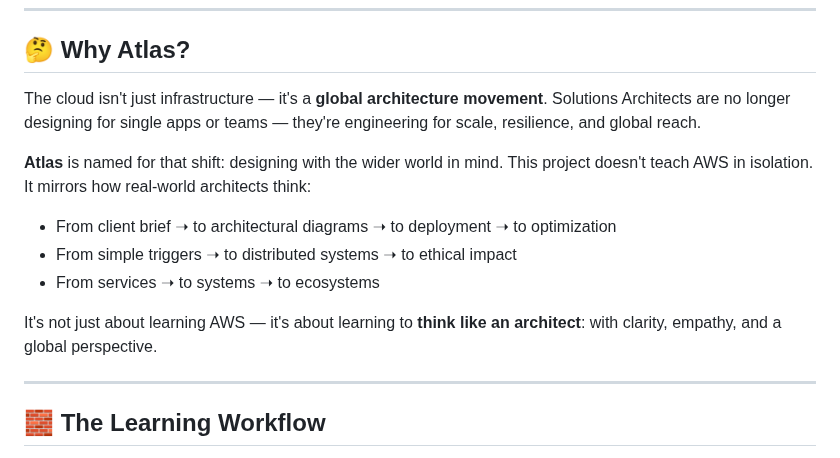
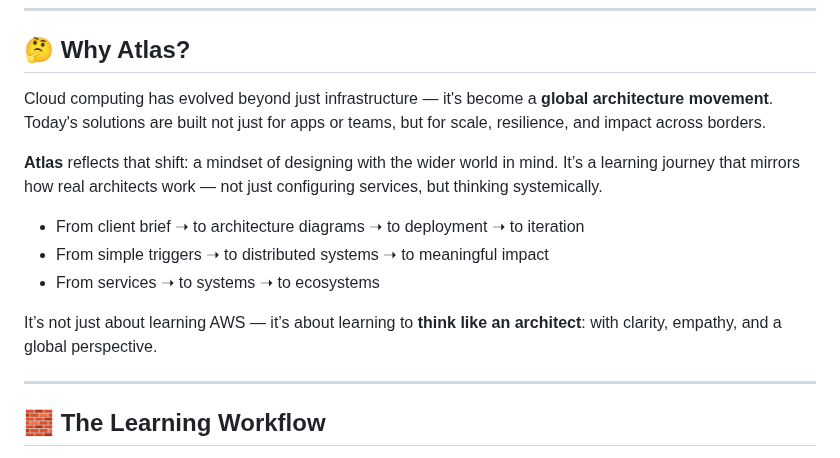
Before and after one commit to CrackTheEgg/CrackTheEgg, a Markdown page: README.md, the part around the change. Drawn GitHub-style.

```diff
--- a/README.md
+++ b/README.md
@@ -14,15 +14,15 @@
 
 ## 🤔 Why Atlas?
 
-The cloud isn't just infrastructure — it's a **global architecture movement**. Solutions Architects are no longer designing for single apps or teams — they're engineering for scale, resilience, and global reach.
+Cloud computing has evolved beyond just infrastructure — it's become a **global architecture movement**. Today's solutions are built not just for apps or teams, but for scale, resilience, and impact across borders.
 
-**Atlas** is named for that shift: designing with the wider world in mind. This project doesn't teach AWS in isolation. It mirrors how real-world architects think:
+**Atlas** reflects that shift: a mindset of designing with the wider world in mind. It’s a learning journey that mirrors how real architects work — not just configuring services, but thinking systemically.
 
-* From client brief ➝ to architectural diagrams ➝ to deployment ➝ to optimization
-* From simple triggers ➝ to distributed systems ➝ to ethical impact
-* From services ➝ to systems ➝ to ecosystems
+- From client brief ➝ to architecture diagrams ➝ to deployment ➝ to iteration
+- From simple triggers ➝ to distributed systems ➝ to meaningful impact
+- From services ➝ to systems ➝ to ecosystems
 
-It's not just about learning AWS — it's about learning to **think like an architect**: with clarity, empathy, and a global perspective.
+It’s not just about learning AWS — it’s about learning to **think like an architect**: with clarity, empathy, and a global perspective.
 
 ---
 
```
